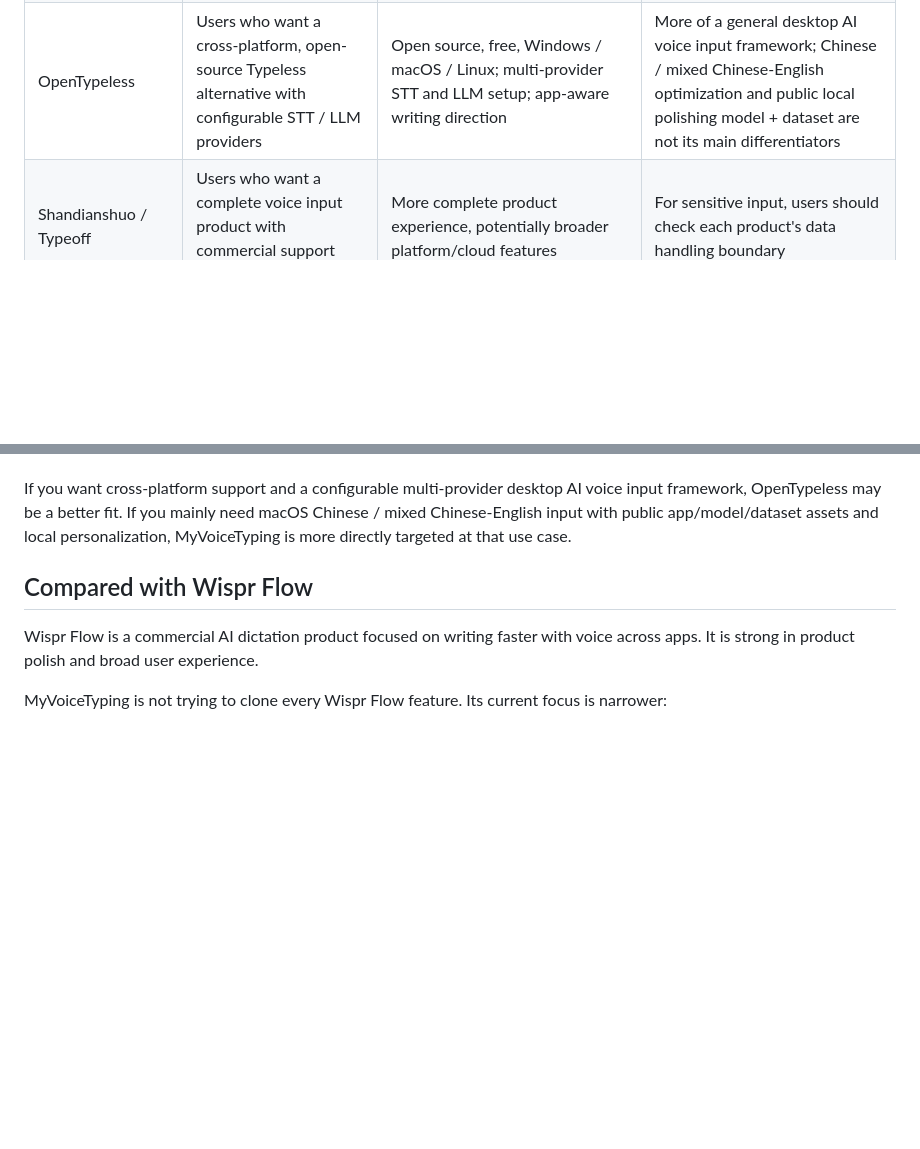
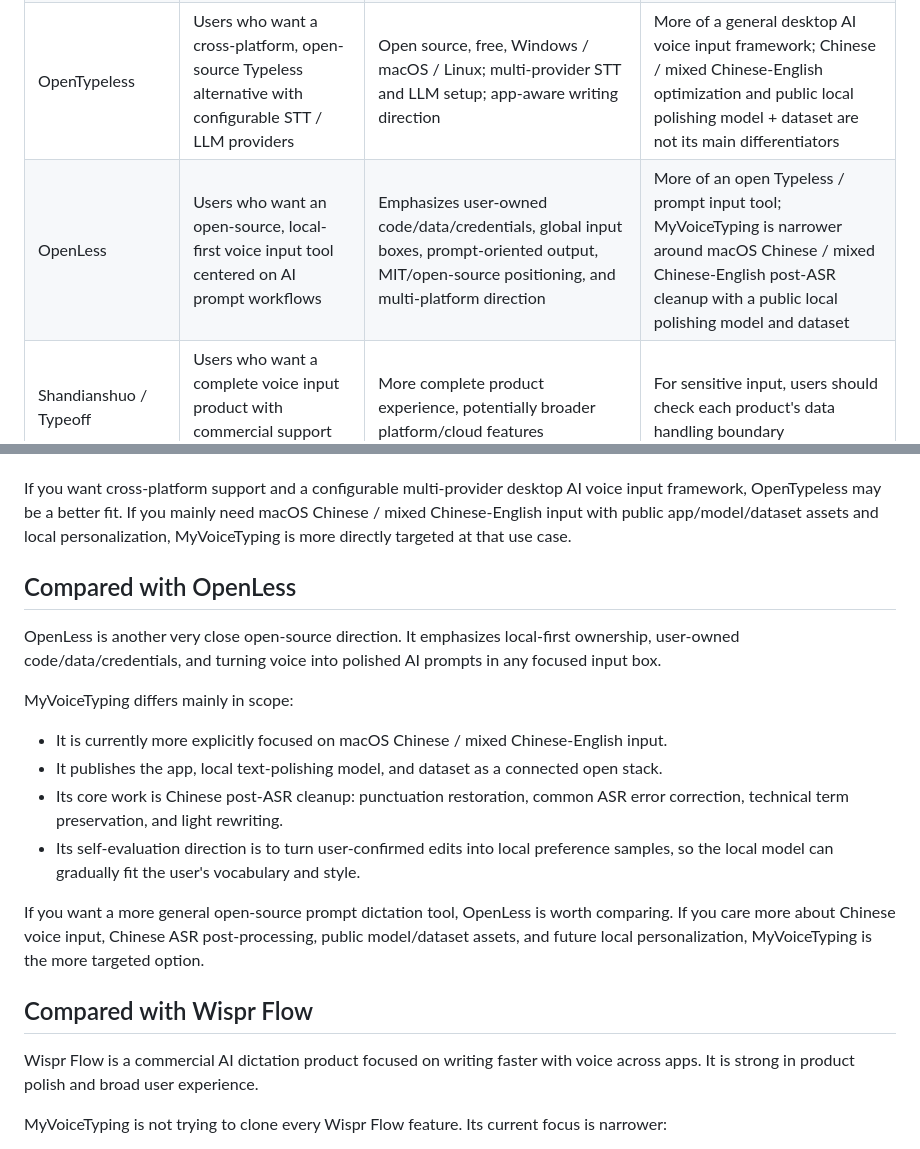
Before and after one commit to botaruibo/MyVoiceTyping, a Markdown page: docs/ALTERNATIVES.md, 2 parts joined by grey strips. Rendered like a GitHub page; blank space fills up the shorter version.

Commit message:
docs: add OpenLess comparison

```diff
--- a/docs/ALTERNATIVES.md
+++ b/docs/ALTERNATIVES.md
@@ -33,6 +33,7 @@ Current project assets:
 | MyVoiceTyping | macOS Chinese / mixed Chinese-English input, AI Coding prompts, privacy-sensitive users, open-source tinkerers | Open source, local-first, zero-cost; public app/model/dataset; post-ASR punctuation, correction, light rewriting; local self-evaluation direction | Early-stage project; app license is still being finalized; currently macOS-focused |
 | Typeless | Users who want a polished commercial product with less setup | Mature product experience and smoother onboarding | Pricing, data flow, and customization depend on the vendor; not the same as an inspectable open-source stack |
 | OpenTypeless | Users who want a cross-platform, open-source Typeless alternative with configurable STT / LLM providers | Open source, free, Windows / macOS / Linux; multi-provider STT and LLM setup; app-aware writing direction | More of a general desktop AI voice input framework; Chinese / mixed Chinese-English optimization and public local polishing model + dataset are not its main differentiators |
+| OpenLess | Users who want an open-source, local-first voice input tool centered on AI prompt workflows | Emphasizes user-owned code/data/credentials, global input boxes, prompt-oriented output, MIT/open-source positioning, and multi-platform direction | More of an open Typeless / prompt input tool; MyVoiceTyping is narrower around macOS Chinese / mixed Chinese-English post-ASR cleanup with a public local polishing model and dataset |
 | Shandianshuo / Typeoff | Users who want a complete voice input product with commercial support and product polish | More complete product experience, potentially broader platform/cloud features | For sensitive input, users should check each product's data handling boundary |
 | VoiceSnap / local dictation tools | Users who mainly need offline speech-to-text | Fully offline, lightweight, local dictation focus | Often closer to raw transcription; may not cover Chinese post-ASR polishing, self-evaluation, or the full input loop |
 | Wispr Flow / English-first commercial dictation | English-first or cross-platform dictation users | Stronger commercial dictation polish and general writing UX | Chinese / mixed Chinese-English and local open-source inspectability may not be the main focus |
@@ -65,6 +66,19 @@ MyVoiceTyping is intentionally narrower:
 - Its self-evaluation direction is to turn user-confirmed edits into local preference samples, so the local model can gradually fit the user's own vocabulary and style.
 
 If you want cross-platform support and a configurable multi-provider desktop AI voice input framework, OpenTypeless may be a better fit. If you mainly need macOS Chinese / mixed Chinese-English input with public app/model/dataset assets and local personalization, MyVoiceTyping is more directly targeted at that use case.
+
+## Compared with OpenLess
+
+OpenLess is another very close open-source direction. It emphasizes local-first ownership, user-owned code/data/credentials, and turning voice into polished AI prompts in any focused input box.
+
+MyVoiceTyping differs mainly in scope:
+
+- It is currently more explicitly focused on macOS Chinese / mixed Chinese-English input.
+- It publishes the app, local text-polishing model, and dataset as a connected open stack.
+- Its core work is Chinese post-ASR cleanup: punctuation restoration, common ASR error correction, technical term preservation, and light rewriting.
+- Its self-evaluation direction is to turn user-confirmed edits into local preference samples, so the local model can gradually fit the user's vocabulary and style.
+
+If you want a more general open-source prompt dictation tool, OpenLess is worth comparing. If you care more about Chinese voice input, Chinese ASR post-processing, public model/dataset assets, and future local personalization, MyVoiceTyping is the more targeted option.
 
 ## Compared with Wispr Flow
 
```
Also changed, not shown: docs/ALTERNATIVES.zh-CN.md (+16 -1 lines).
